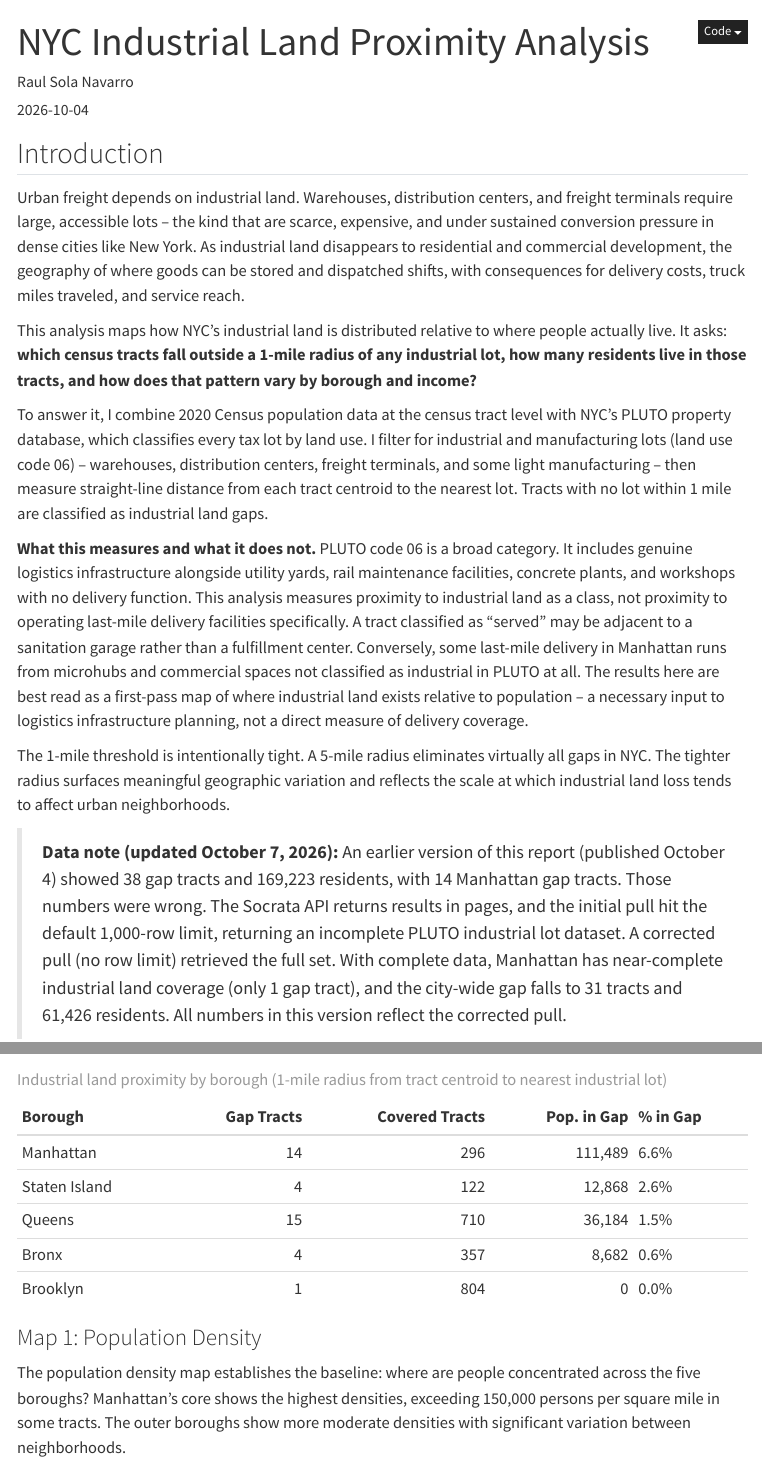
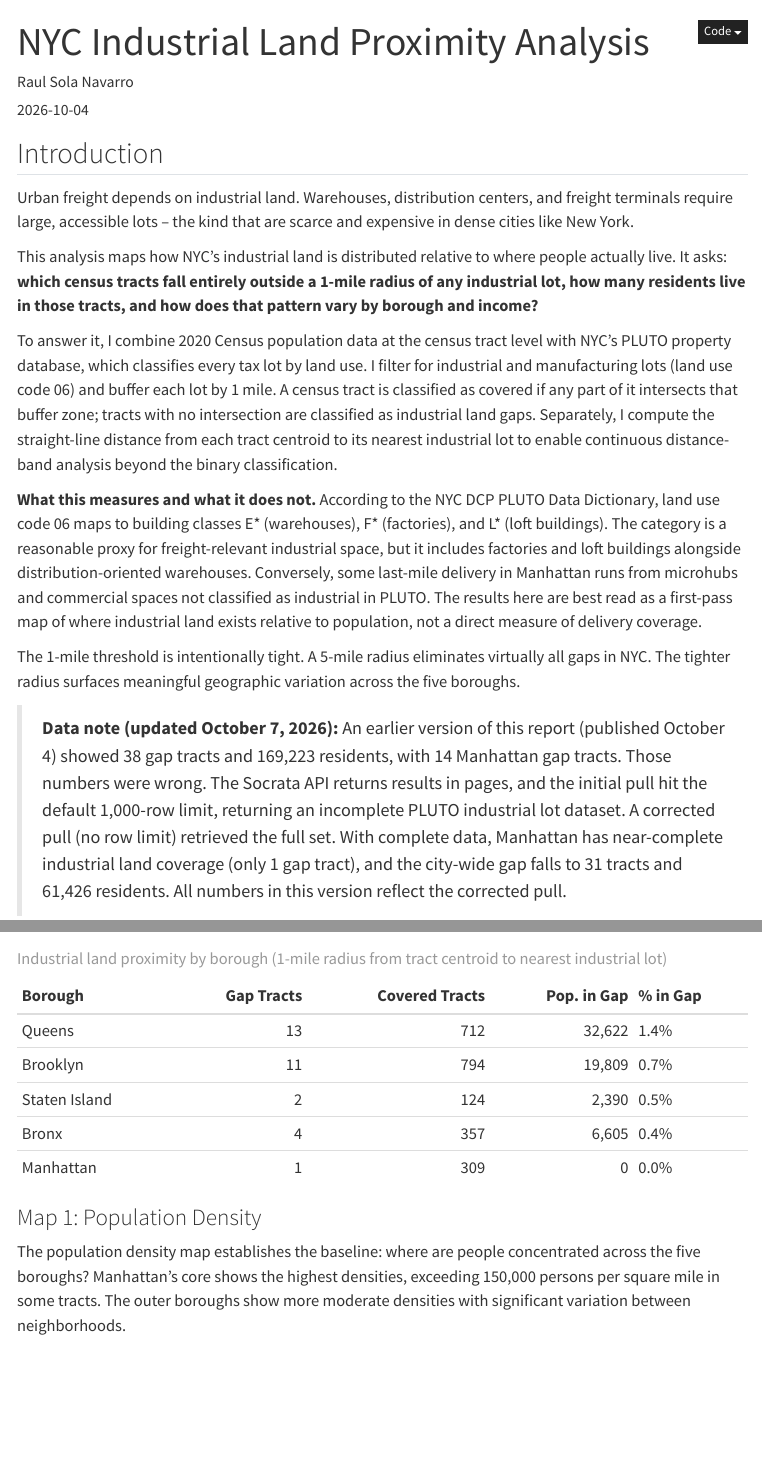
Before and after one commit to RaulSolaNavarro/nyc-lastmile-logistics, a Quarto document (report/index.qmd): the page in a window 1100 px wide, from its top, and a second part further down, joined at a grey line. Rendered offline with R 4.5, knitr and Pandoc in place of Quarto, with nearby package versions; folded parts are opened; some code elsewhere in the file could not run offline; menus at the side of the page are left out.

Commit message:
Local render output and analysis updates

```diff
--- a/analysis/02_spatial_analysis.R
+++ b/analysis/02_spatial_analysis.R
@@ -189,6 +189,13 @@
           here("output/tables/borough_summary.csv"),
           row.names = FALSE)
 
+message("Computing tract centroid distances to nearest warehouse...")
+tract_centroids <- nyc_tracts |> st_centroid()
+dist_matrix <- st_distance(tract_centroids, warehouses)
+nyc_tracts$dist_to_nearest_m <- apply(dist_matrix, 1, min)
+nyc_tracts$dist_to_nearest_miles <- nyc_tracts$dist_to_nearest_m / 5280
+saveRDS(nyc_tracts, here("data/processed/nyc_tracts_analyzed.rds"))
+
 message("
 ─────────────────────────────────────────────────────────
 02_spatial_analysis.R complete. Files saved:
--- a/report/index.qmd
+++ b/report/index.qmd
@@ -22,40 +22,35 @@
 
 Urban freight depends on industrial land. Warehouses, distribution centers,
 and freight terminals require large, accessible lots -- the kind that are
-scarce, expensive, and under sustained conversion pressure in dense cities
-like New York. As industrial land disappears to residential and commercial
-development, the geography of where goods can be stored and dispatched shifts,
-with consequences for delivery costs, truck miles traveled, and service reach.
+scarce and expensive in dense cities like New York.
 
 This analysis maps how NYC's industrial land is distributed relative to where
-people actually live. It asks: **which census tracts fall outside a 1-mile
-radius of any industrial lot, how many residents live in those tracts, and how
-does that pattern vary by borough and income?**
+people actually live. It asks: **which census tracts fall entirely outside a
+1-mile radius of any industrial lot, how many residents live in those tracts,
+and how does that pattern vary by borough and income?**
 
 To answer it, I combine 2020 Census population data at the census tract level
 with NYC's PLUTO property database, which classifies every tax lot by land
-use. I filter for industrial and manufacturing lots (land use code 06) --
-warehouses, distribution centers, freight terminals, and some light
-manufacturing -- then measure straight-line distance from each tract centroid
-to the nearest lot. Tracts with no lot within 1 mile are classified as
-industrial land gaps.
+use. I filter for industrial and manufacturing lots (land use code 06) and
+buffer each lot by 1 mile. A census tract is classified as covered if any
+part of it intersects that buffer zone; tracts with no intersection are
+classified as industrial land gaps. Separately, I compute the straight-line
+distance from each tract centroid to its nearest industrial lot to enable
+continuous distance-band analysis beyond the binary classification.
 
-**What this measures and what it does not.** PLUTO code 06 is a broad
-category. It includes genuine logistics infrastructure alongside utility yards,
-rail maintenance facilities, concrete plants, and workshops with no delivery
-function. This analysis measures proximity to industrial land as a class, not
-proximity to operating last-mile delivery facilities specifically. A tract
-classified as "served" may be adjacent to a sanitation garage rather than a
-fulfillment center. Conversely, some last-mile delivery in Manhattan runs from
-microhubs and commercial spaces not classified as industrial in PLUTO at all.
-The results here are best read as a first-pass map of where industrial land
-exists relative to population -- a necessary input to logistics infrastructure
-planning, not a direct measure of delivery coverage.
+**What this measures and what it does not.** According to the NYC DCP PLUTO
+Data Dictionary, land use code 06 maps to building classes E* (warehouses),
+F* (factories), and L* (loft buildings). The category is a reasonable proxy
+for freight-relevant industrial space, but it includes factories and loft
+buildings alongside distribution-oriented warehouses. Conversely, some
+last-mile delivery in Manhattan runs from microhubs and commercial spaces not
+classified as industrial in PLUTO. The results here are best read as a
+first-pass map of where industrial land exists relative to population, not a
+direct measure of delivery coverage.
 
 The 1-mile threshold is intentionally tight. A 5-mile radius eliminates
 virtually all gaps in NYC. The tighter radius surfaces meaningful geographic
-variation and reflects the scale at which industrial land loss tends to affect
-urban neighborhoods.
+variation across the five boroughs.
 
 > **Data note (updated October 7, 2026):** An earlier version of this report
 > (published October 4) showed 38 gap tracts and 169,223 residents, with 14
```
Also changed, not shown: data/processed/borough_summary.rds, data/processed/nyc_tracts_analyzed.rds, data/processed/underserved_tracts.rds, data/processed/warehouse_buffer.rds, data/processed/warehouses.rds, docs/search.json, report/index_files/figure-html/bar-chart-1.png (added), report/index_files/figure-html/distance-chart-1.png (added), report/index_files/figure-html/income-chart-1.png (added), 2 other files.
